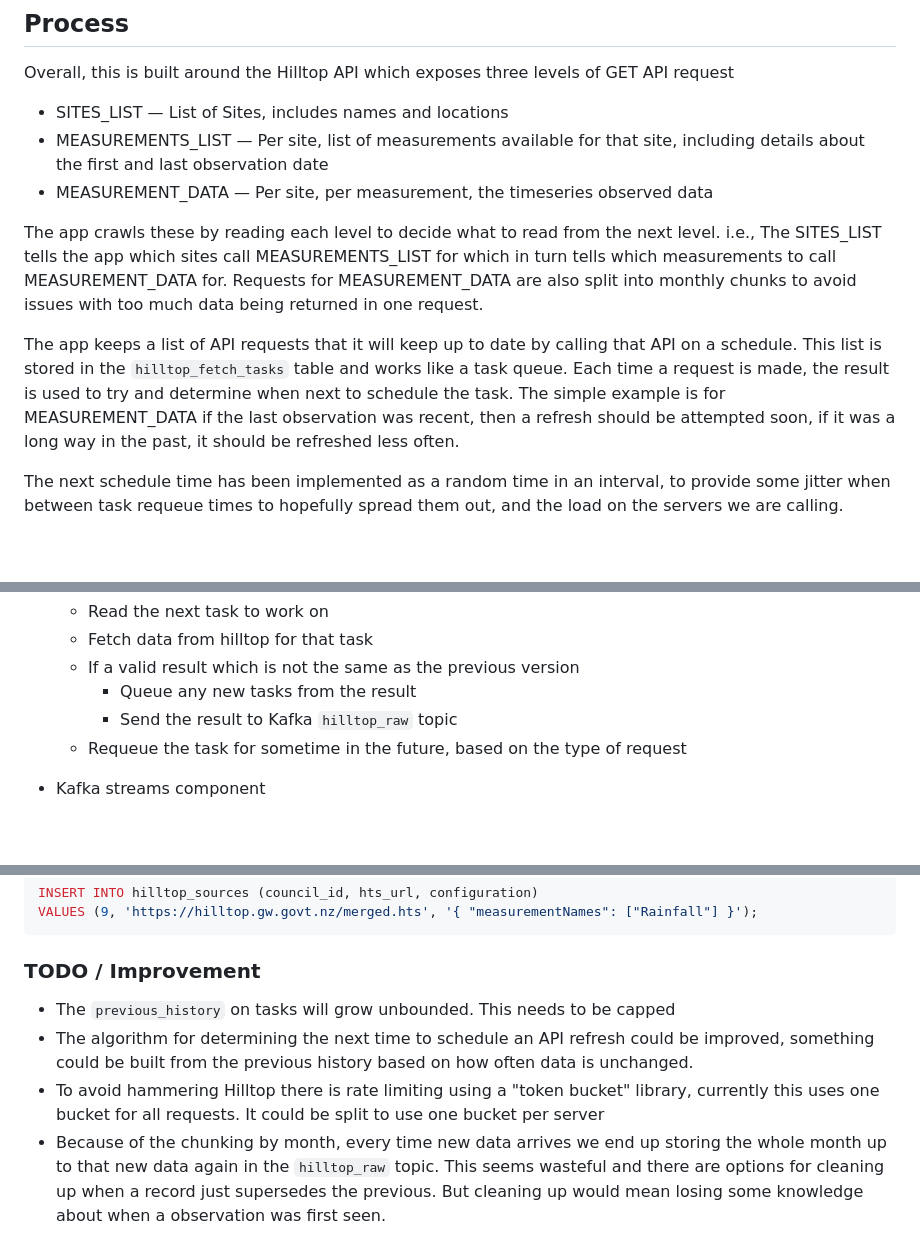
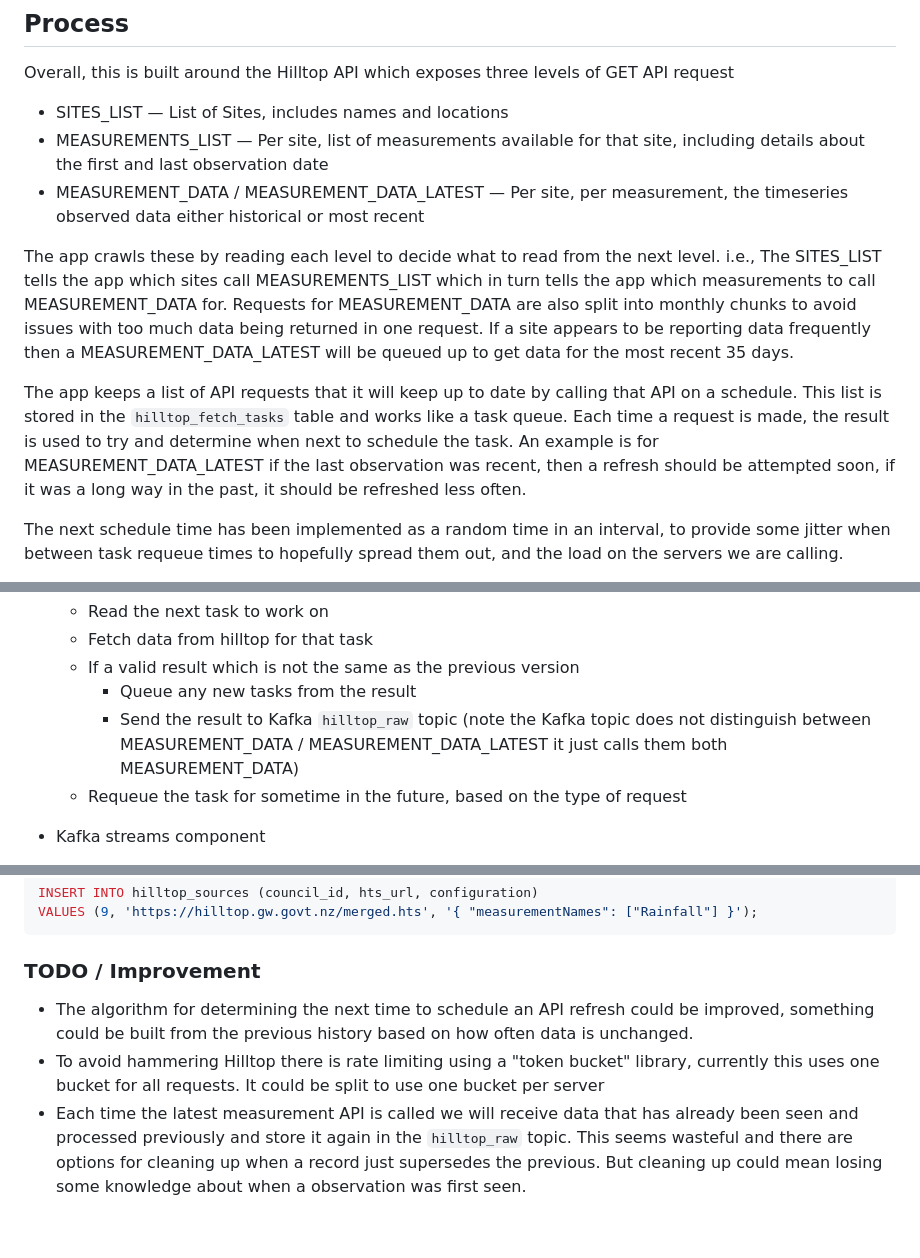
Before and after one commit to Greater-Wellington-Regional-Council/Environmental-Outcomes-Platform, a Markdown page: packages/HilltopCrawler/README.md, 3 parts joined by grey strips. Drawn GitHub-style; blank space fills up the shorter version.

Commit message:
Update README for recent changes

```diff
--- a/packages/HilltopCrawler/README.md
+++ b/packages/HilltopCrawler/README.md
@@ -18,16 +18,16 @@ Overall, this is built around the Hilltop API which exposes three levels of GET
 * SITES_LIST — List of Sites, includes names and locations
 * MEASUREMENTS_LIST — Per site, list of measurements available for that site, including details about the first and last
   observation date
-* MEASUREMENT_DATA — Per site, per measurement, the timeseries observed data
+* MEASUREMENT_DATA / MEASUREMENT_DATA_LATEST — Per site, per measurement, the timeseries observed data either historical or most recent
 
 The app crawls these by reading each level to decide what to read from the next level. i.e., The SITES_LIST tells the
-app which sites call MEASUREMENTS_LIST for which in turn tells which measurements to call MEASUREMENT_DATA for. Requests
+app which sites call MEASUREMENTS_LIST which in turn tells the app which measurements to call MEASUREMENT_DATA for. Requests
 for MEASUREMENT_DATA are also split into monthly chunks to avoid issues with too much data being returned in one
-request.
+request. If a site appears to be reporting data frequently then a MEASUREMENT_DATA_LATEST will be queued up to get data for the most recent 35 days.
 
 The app keeps a list of API requests that it will keep up to date by calling that API on a schedule. This list is stored
 in the `hilltop_fetch_tasks` table and works like a task queue. Each time a request is made, the result is used to try
-and determine when next to schedule the task. The simple example is for MEASUREMENT_DATA if the last observation was
+and determine when next to schedule the task. An example is for MEASUREMENT_DATA_LATEST if the last observation was
 recent, then a refresh should be attempted soon, if it was a long way in the past, it should be refreshed less often.
 
 The next schedule time has been implemented as a random time in an interval, to provide some jitter when between task
@@ -47,7 +47,8 @@ This process is built around three main components:
     * Fetch data from hilltop for that task
     * If a valid result which is not the same as the previous version
         * Queue any new tasks from the result
-        * Send the result to Kafka `hilltop_raw` topic
+        * Send the result to Kafka `hilltop_raw` topic (note the Kafka topic does not distinguish between
+          MEASUREMENT_DATA / MEASUREMENT_DATA_LATEST it just calls them both MEASUREMENT_DATA)
     * Requeue the task for sometime in the future, based on the type of request
 
 * Kafka streams component
@@ -98,11 +99,10 @@ VALUES (9, 'https://hilltop.gw.govt.nz/merged.hts', '{ "measurementNames": ["Rai
 
 ### TODO / Improvement
 
-* The `previous_history` on tasks will grow unbounded. This needs to be capped
 * The algorithm for determining the next time to schedule an API refresh could be improved, something could be built
   from the previous history based on how often data is unchanged.
 * To avoid hammering Hilltop there is rate limiting using a "token bucket" library, currently this uses one bucket for
   all requests. It could be split to use one bucket per server
-* Because of the chunking by month, every time new data arrives we end up storing the whole month up to that new data
+* Each time the latest measurement API is called we will receive data that has already been seen and processed previously and store it
   again in the `hilltop_raw` topic. This seems wasteful and there are options for cleaning up when a record just
-  supersedes the previous. But cleaning up would mean losing some knowledge about when a observation was first seen.
+  supersedes the previous. But cleaning up could mean losing some knowledge about when a observation was first seen.
```
Also changed, not shown: other parts of packages/HilltopCrawler/README.md (+1 -1 lines).
